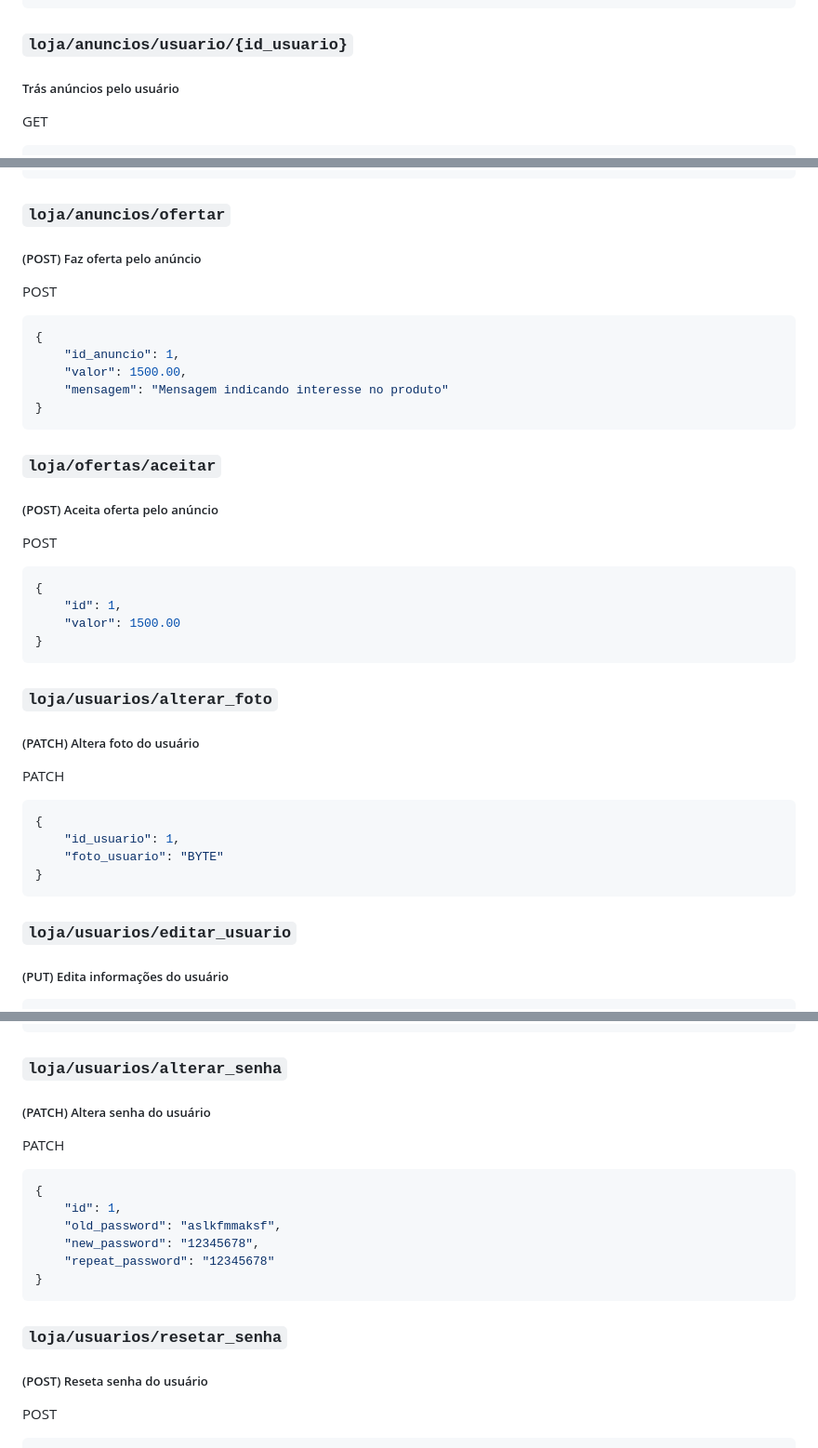
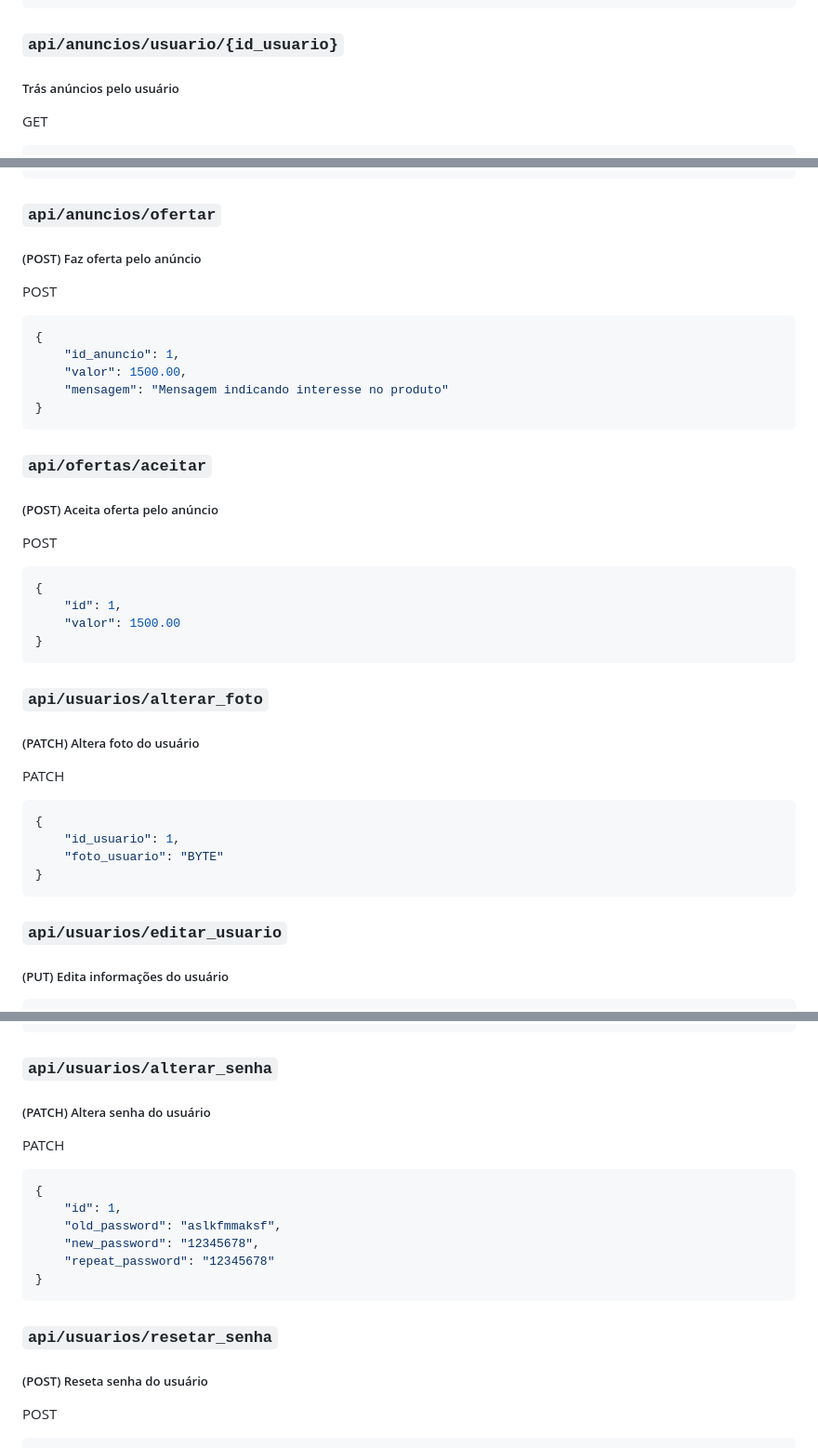
Before and after one commit to Pedrocardo005/marcommerce, a Markdown page: docs/endpoints.MD, 3 parts joined by grey strips. Shown: that part at 93% size. Drawn GitHub-style.

Commit message:
:memo: docs: Altera nomes documentacao
By: Pedro da Conceicao

````diff
--- a/docs/endpoints.MD
+++ b/docs/endpoints.MD
@@ -276,7 +276,7 @@ ou
 }
 ```
 
-### `loja/anuncios/usuario/{id_usuario}`
+### `api/anuncios/usuario/{id_usuario}`
 
 ##### Trás anúncios pelo usuário
 
@@ -414,7 +414,7 @@ GET
 ]
 ```
 
-### `loja/anuncios/ofertar`
+### `api/anuncios/ofertar`
 
 ##### (POST) Faz oferta pelo anúncio
 
@@ -427,7 +427,7 @@ POST
 }
 ```
 
-### `loja/ofertas/aceitar`
+### `api/ofertas/aceitar`
 
 ##### (POST) Aceita oferta pelo anúncio
 
@@ -439,7 +439,7 @@ POST
 }
 ```
 
-### `loja/usuarios/alterar_foto`
+### `api/usuarios/alterar_foto`
 
 ##### (PATCH) Altera foto do usuário
 
@@ -451,7 +451,7 @@ PATCH
 }
 ```
 
-### `loja/usuarios/editar_usuario`
+### `api/usuarios/editar_usuario`
 
 ##### (PUT) Edita informações do usuário
 
@@ -476,7 +476,7 @@ PATCH
 }
 ```
 
-### `loja/usuarios/alterar_senha`
+### `api/usuarios/alterar_senha`
 
 ##### (PATCH) Altera senha do usuário
 
@@ -490,7 +490,7 @@ PATCH
 }
 ```
 
-### `loja/usuarios/resetar_senha`
+### `api/usuarios/resetar_senha`
 
 ##### (POST) Reseta senha do usuário
 
````
Also changed, not shown: other parts of docs/endpoints.MD (+4 -4 lines).
